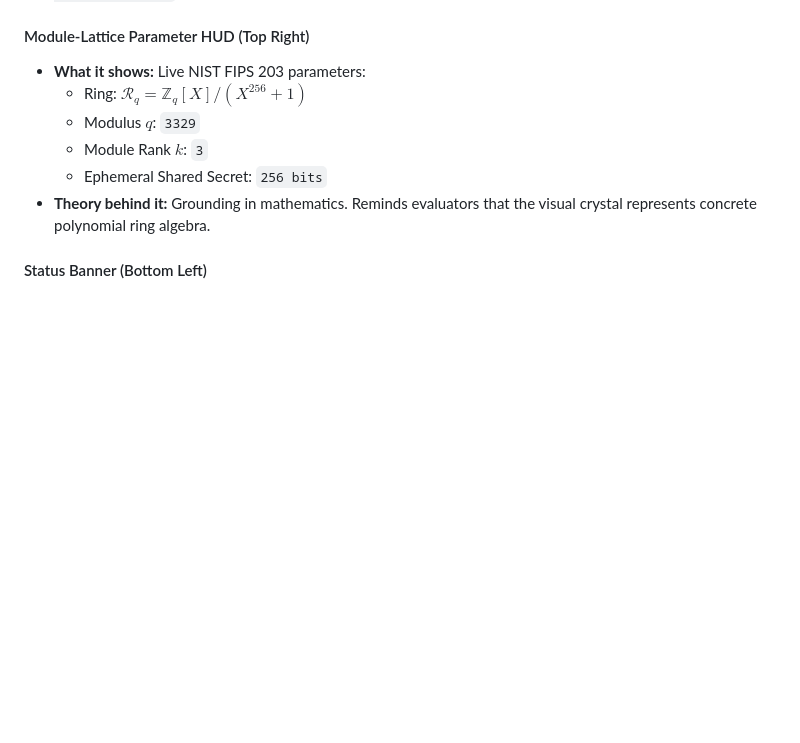
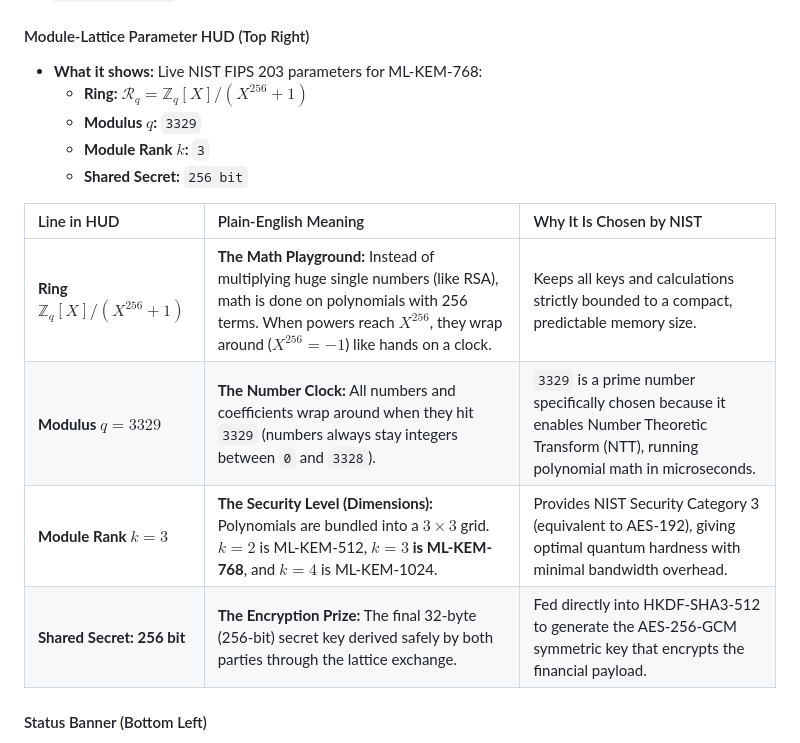
Before and after one commit to hasanr-26/Quantum-Security-Capsule, a Markdown page: docs/web_pages/03_3d_visualizer.md, the part around one of its changes. GitHub-like rendering; blank space fills up the shorter version.

```diff
--- a/docs/web_pages/03_3d_visualizer.md
+++ b/docs/web_pages/03_3d_visualizer.md
@@ -51,12 +51,19 @@ The 3D environment models a realistic multi-hop banking route connecting an Orig
 - **What it shows:** Active protection mode (`TLS 1.3 Transport` vs. `QSC Capsule`), current step phase (`idle`, `Key Generation`, `Transit`, `Settled`), and payload protection state (`plaintext in tunnel` vs. `sealed lattice crystal`).
 
 #### Module-Lattice Parameter HUD (Top Right)
-- **What it shows:** Live NIST FIPS 203 parameters:
-  - Ring: $\mathcal{R}_q = \mathbb{Z}_q[X]/(X^{256} + 1)$
-  - Modulus $q$: `3329`
-  - Module Rank $k$: `3`
-  - Ephemeral Shared Secret: `256 bits`
-- **Theory behind it:** Grounding in mathematics. Reminds evaluators that the visual crystal represents concrete polynomial ring algebra.
+- **What it shows:** Live NIST FIPS 203 parameters for ML-KEM-768:
+  - **Ring:** $\mathcal{R}_q = \mathbb{Z}_q[X]/(X^{256} + 1)$
+  - **Modulus $q$:** `3329`
+  - **Module Rank $k$:** `3`
+  - **Shared Secret:** `256 bit`
+
+| Line in HUD | Plain-English Meaning | Why It Is Chosen by NIST |
+| :--- | :--- | :--- |
+| **Ring $\mathbb{Z}_q[X]/(X^{256}+1)$** | **The Math Playground:** Instead of multiplying huge single numbers (like RSA), math is done on polynomials with 256 terms. When powers reach $X^{256}$, they wrap around ($X^{256} = -1$) like hands on a clock. | Keeps all keys and calculations strictly bounded to a compact, predictable memory size. |
+| **Modulus $q = 3329$** | **The Number Clock:** All numbers and coefficients wrap around when they hit `3329` (numbers always stay integers between `0` and `3328`). | `3329` is a prime number specifically chosen because it enables Number Theoretic Transform (NTT), running polynomial math in microseconds. |
+| **Module Rank $k = 3$** | **The Security Level (Dimensions):** Polynomials are bundled into a $3 \times 3$ grid. $k=2$ is ML-KEM-512, **$k=3$ is ML-KEM-768**, and $k=4$ is ML-KEM-1024. | Provides NIST Security Category 3 (equivalent to AES-192), giving optimal quantum hardness with minimal bandwidth overhead. |
+| **Shared Secret: 256 bit** | **The Encryption Prize:** The final 32-byte (256-bit) secret key derived safely by both parties through the lattice exchange. | Fed directly into HKDF-SHA3-512 to generate the AES-256-GCM symmetric key that encrypts the financial payload. |
+
 
 #### Status Banner (Bottom Left)
 - **DOM Element:** `#hud-status-text`
```
Also changed, not shown: other parts of docs/web_pages/03_3d_visualizer.md (+31 -0 lines), docs/12_presentation_50_qa.md (+9 -2 lines).
